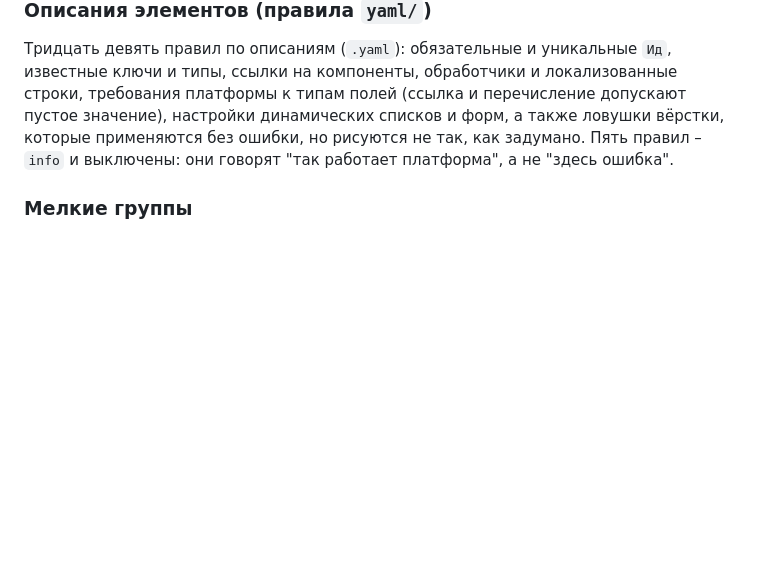
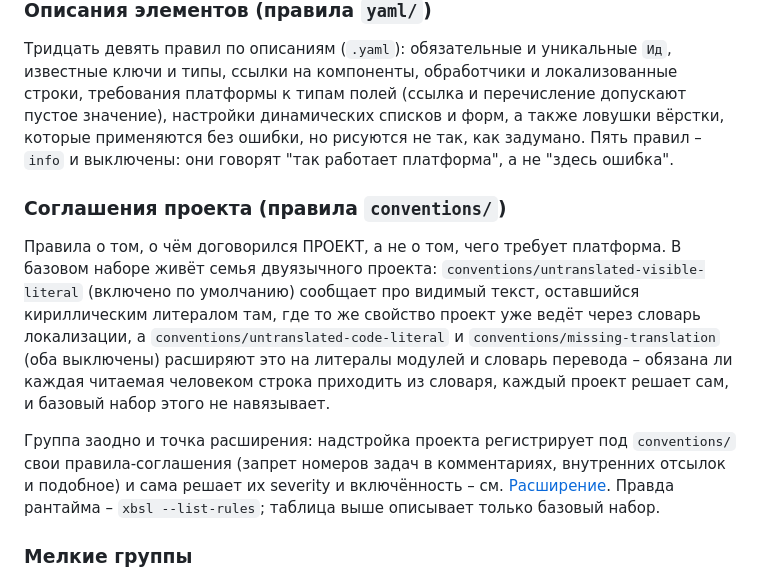
Before and after one commit to keyfire/xbsl, a Markdown page: docs/RULES.ru.md, the part around the change. Drawn GitHub-style; blank space fills up the shorter version.

```diff
--- a/docs/RULES.ru.md
+++ b/docs/RULES.ru.md
@@ -359,6 +359,21 @@ xbsl путь/к/исходникам --ignore style     # без них
 а также ловушки вёрстки, которые применяются без ошибки, но рисуются не так, как задумано.
 Пять правил – `info` и выключены: они говорят "так работает платформа", а не "здесь ошибка".
 
+### Соглашения проекта (правила `conventions/`)
+
+Правила о том, о чём договорился ПРОЕКТ, а не о том, чего требует платформа. В базовом наборе
+живёт семья двуязычного проекта: `conventions/untranslated-visible-literal` (включено по
+умолчанию) сообщает про видимый текст, оставшийся кириллическим литералом там, где то же
+свойство проект уже ведёт через словарь локализации, а `conventions/untranslated-code-literal`
+и `conventions/missing-translation` (оба выключены) расширяют это на литералы модулей и словарь
+перевода – обязана ли каждая читаемая человеком строка приходить из словаря, каждый проект
+решает сам, и базовый набор этого не навязывает.
+
+Группа заодно и точка расширения: надстройка проекта регистрирует под `conventions/` свои
+правила-соглашения (запрет номеров задач в комментариях, внутренних отсылок и подобное) и сама
+решает их severity и включённость – см. [Расширение](/ru/servers#расширение-свои-правила-данные-и-уровни).
+Правда рантайма – `xbsl --list-rules`; таблица выше описывает только базовый набор.
+
 ### Мелкие группы
 
 - `typography/` – типографские символы в прозе и комментариях: длинное тире, символ многоточия,
```
Also changed, not shown: docs/RULES.md (+16 -0 lines).
